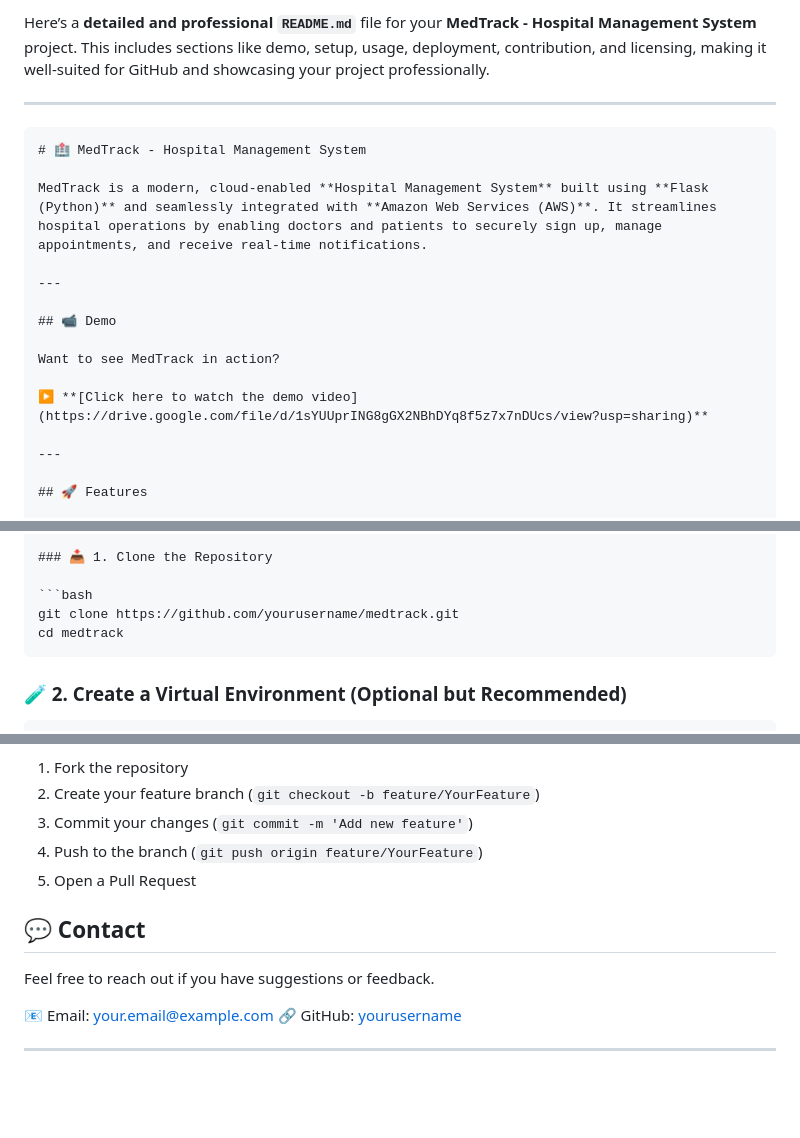
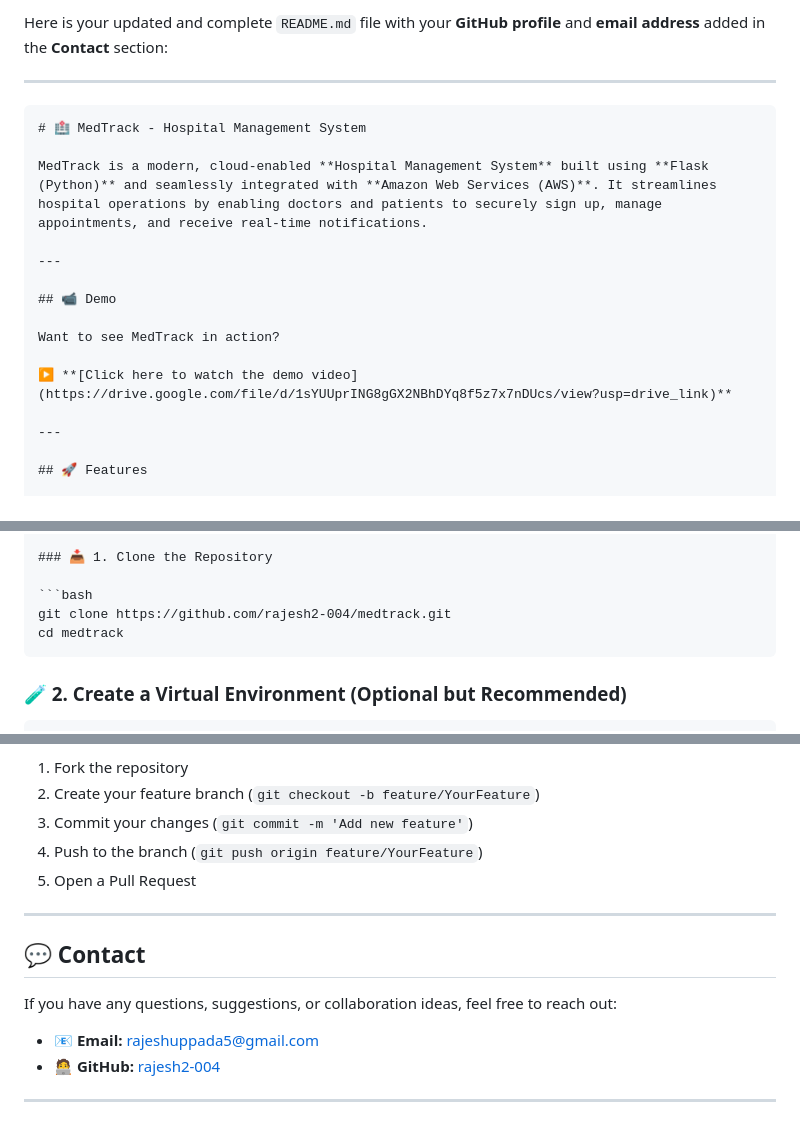
Before and after one commit to rajesh2-004/MED_AWS, a Markdown page: README.md, 3 parts joined by grey strips. GitHub-like rendering; blank space fills up the shorter version.

`````diff
--- a/README.md
+++ b/README.md
@@ -1,4 +1,4 @@
-Here’s a **detailed and professional `README.md`** file for your **MedTrack - Hospital Management System** project. This includes sections like demo, setup, usage, deployment, contribution, and licensing, making it well-suited for GitHub and showcasing your project professionally.
+Here is your updated and complete `README.md` file with your **GitHub profile** and **email address** added in the **Contact** section:
 
 ---
 
@@ -13,7 +13,7 @@ MedTrack is a modern, cloud-enabled **Hospital Management System** built using *
 
 Want to see MedTrack in action?
 
-▶️ **[Click here to watch the demo video](https://drive.google.com/file/d/1sYUUprING8gGX2NBhDYq8f5z7x7nDUcs/view?usp=sharing)**
+▶️ **[Click here to watch the demo video](https://drive.google.com/file/d/1sYUUprING8gGX2NBhDYq8f5z7x7nDUcs/view?usp=drive_link)**
 
 ---
 
@@ -57,7 +57,7 @@ Make sure you have the following installed:
 ### 📥 1. Clone the Repository
 
 ```bash
-git clone https://github.com/yourusername/medtrack.git
+git clone https://github.com/rajesh2-004/medtrack.git
 cd medtrack
 ````
 
@@ -149,13 +149,14 @@ To contribute:
 4. Push to the branch (`git push origin feature/YourFeature`)
 5. Open a Pull Request
 
+---
 
 
 ## 💬 Contact
 
-Feel free to reach out if you have suggestions or feedback.
+If you have any questions, suggestions, or collaboration ideas, feel free to reach out:
 
-📧 Email: [your.email@example.com](mailto:your.email@example.com)
-🔗 GitHub: [yourusername](https://github.com/yourusername)
+* 📧 **Email:** [rajeshuppada5@gmail.com](mailto:rajeshuppada5@gmail.com)
+* 🧑‍💻 **GitHub:** [rajesh2-004](https://github.com/rajesh2-004)
 
 ---
`````
